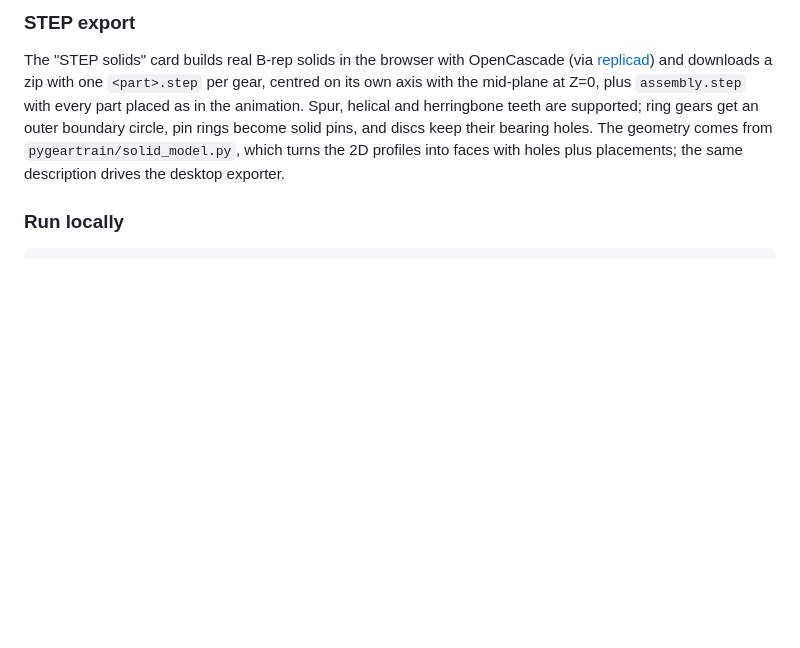
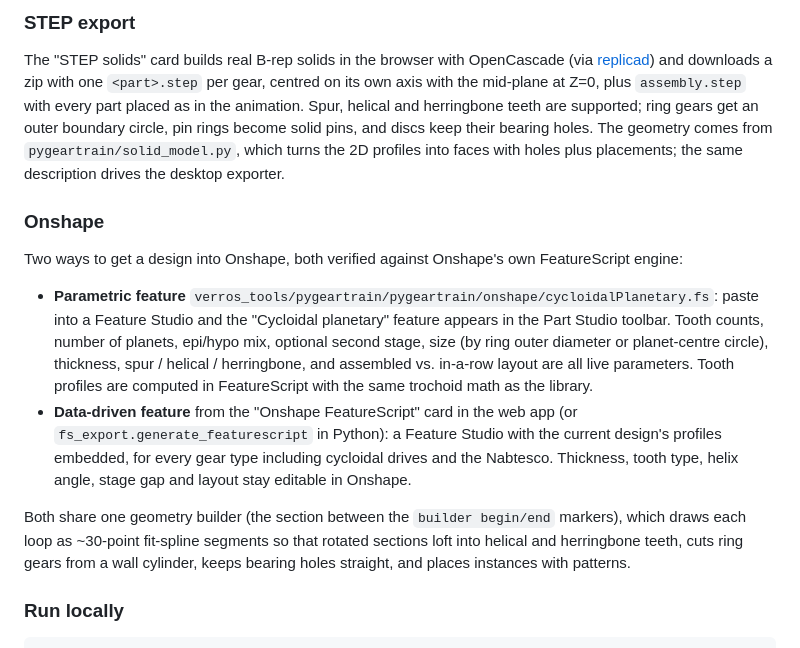
Before and after one commit to TarunM78/verros, a Markdown page: README.md, the part around the change. Rendered like a GitHub page; blank space fills up the shorter version.

Commit message:
README: Onshape FeatureScript usage
Co-Authored-By: Claude Fable 5.1 <noreply@anthropic.com>

```diff
--- a/README.md
+++ b/README.md
@@ -45,6 +45,30 @@ herringbone teeth are supported; ring gears get an outer boundary circle, pin
 rings become solid pins, and discs keep their bearing holes. The geometry comes
 from `pygeartrain/solid_model.py`, which turns the 2D profiles into faces with
 holes plus placements; the same description drives the desktop exporter.
+
+### Onshape
+
+Two ways to get a design into Onshape, both verified against Onshape's own
+FeatureScript engine:
+
+- **Parametric feature** `verros_tools/pygeartrain/pygeartrain/onshape/cycloidalPlanetary.fs`:
+  paste into a Feature Studio and the "Cycloidal planetary" feature appears in
+  the Part Studio toolbar. Tooth counts, number of planets, epi/hypo mix,
+  optional second stage, size (by ring outer diameter or planet-centre circle),
+  thickness, spur / helical / herringbone, and assembled vs. in-a-row layout are
+  all live parameters. Tooth profiles are computed in FeatureScript with the
+  same trochoid math as the library.
+- **Data-driven feature** from the "Onshape FeatureScript" card in the web app
+  (or `fs_export.generate_featurescript` in Python): a Feature Studio with the
+  current design's profiles embedded, for every gear type including cycloidal
+  drives and the Nabtesco. Thickness, tooth type, helix angle, stage gap and
+  layout stay editable in Onshape.
+
+Both share one geometry builder (the section between the `builder begin/end`
+markers), which draws each loop as ~30-point fit-spline segments so that
+rotated sections loft into helical and herringbone teeth, cuts ring gears from
+a wall cylinder, keeps bearing holes straight, and places instances with
+patterns.
 
 ### Run locally
 
```
